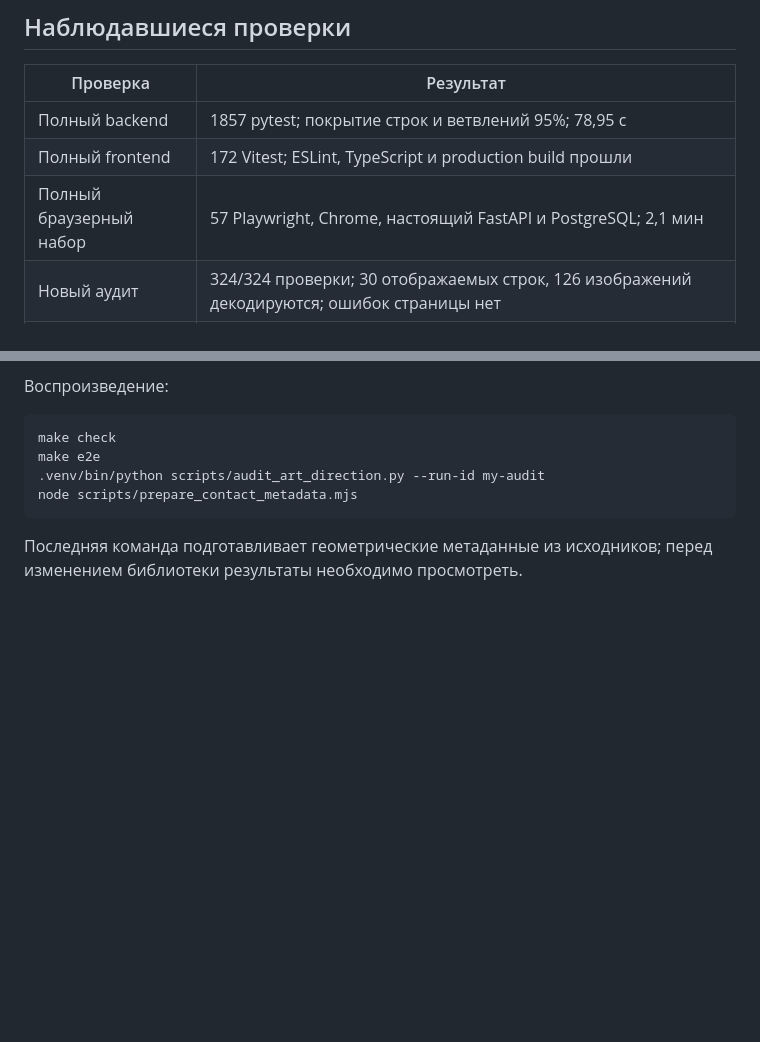
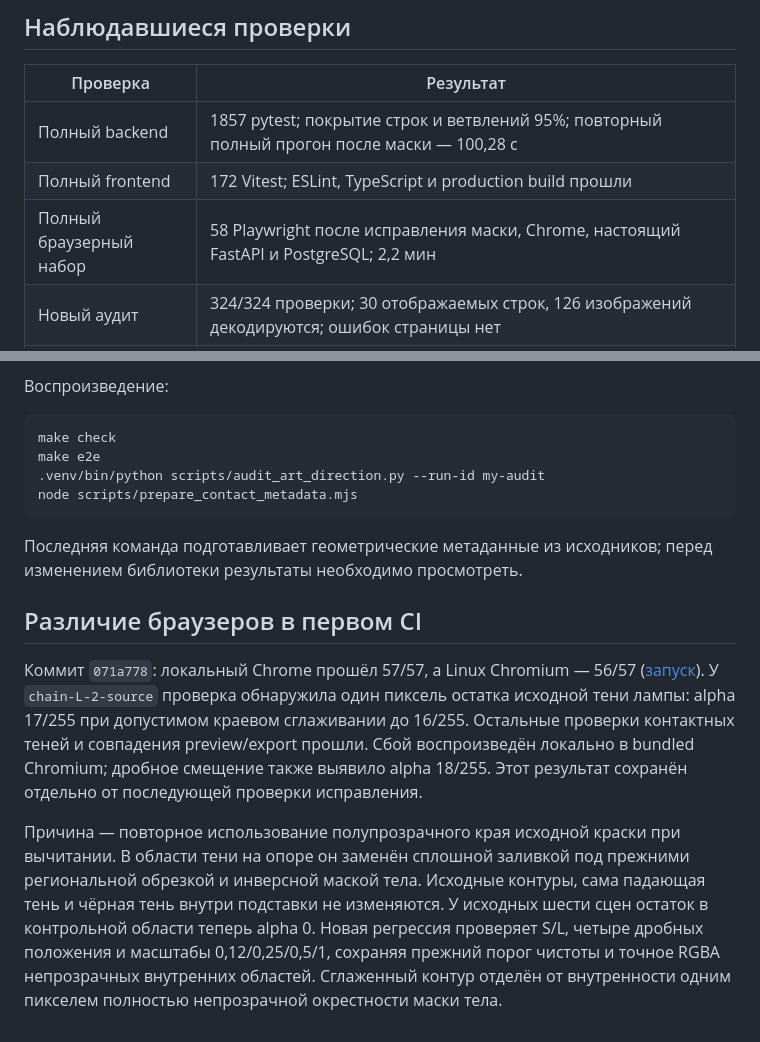
Before and after one commit to sayan021dev/ochen_test_work, a Markdown page: docs/ART_DIRECTION_ACCEPTANCE.md, 2 parts joined by grey strips. Drawn GitHub-style; blank space fills up the shorter version.

```diff
--- a/docs/ART_DIRECTION_ACCEPTANCE.md
+++ b/docs/ART_DIRECTION_ACCEPTANCE.md
@@ -29,9 +29,9 @@
 
 | Проверка | Результат |
 |---|---|
-| Полный backend | 1857 pytest; покрытие строк и ветвлений 95%; 78,95 с |
+| Полный backend | 1857 pytest; покрытие строк и ветвлений 95%; повторный полный прогон после маски — 100,28 с |
 | Полный frontend | 172 Vitest; ESLint, TypeScript и production build прошли |
-| Полный браузерный набор | 57 Playwright, Chrome, настоящий FastAPI и PostgreSQL; 2,1 мин |
+| Полный браузерный набор | 58 Playwright после исправления маски, Chrome, настоящий FastAPI и PostgreSQL; 2,2 мин |
 | Новый аудит | 324/324 проверки; 30 отображаемых строк, 126 изображений декодируются; ошибок страницы нет |
 | Состав аудита | 18 примеров × S/L × 3 варианта + 12 заранее заданных новых запросов × 3 формата × S/L × 3 варианта |
 | Независимый review | Исправлены лишние пространственные цели и исчезновение/потеря края при смене формата; 720 одиночных сочетаний контактов успешно упакованы |
@@ -86,3 +86,22 @@ node scripts/prepare_contact_metadata.mjs
 
 Последняя команда подготавливает геометрические метаданные из исходников;
 перед изменением библиотеки результаты необходимо просмотреть.
+
+## Различие браузеров в первом CI
+
+Коммит `071a778`: локальный Chrome прошёл 57/57, а Linux Chromium — 56/57
+([запуск](https://github.com/sayan021dev/ochen_test_work/actions/runs/42916752982)).
+У `chain-L-2-source` проверка обнаружила один пиксель остатка исходной тени лампы:
+alpha 17/255 при допустимом краевом сглаживании до 16/255. Остальные проверки
+контактных теней и совпадения preview/export прошли. Сбой воспроизведён локально
+в bundled Chromium; дробное смещение также выявило alpha 18/255. Этот результат
+сохранён отдельно от последующей проверки исправления.
+
+Причина — повторное использование полупрозрачного края исходной краски при вычитании.
+В области тени на опоре он заменён сплошной заливкой под прежними региональной
+обрезкой и инверсной маской тела. Исходные контуры, сама падающая тень и чёрная
+тень внутри подставки не изменяются. У исходных шести сцен остаток в контрольной
+области теперь alpha 0. Новая регрессия проверяет S/L, четыре дробных положения
+и масштабы 0,12/0,25/0,5/1, сохраняя прежний порог чистоты и точное RGBA
+непрозрачных внутренних областей. Сглаженный контур отделён от внутренности
+одним пикселем полностью непрозрачной окрестности маски тела.
```
Also changed, not shown: README.md (+3 -1 lines), docs/evidence/art-direction-custom-palette.png, 7 other files.
